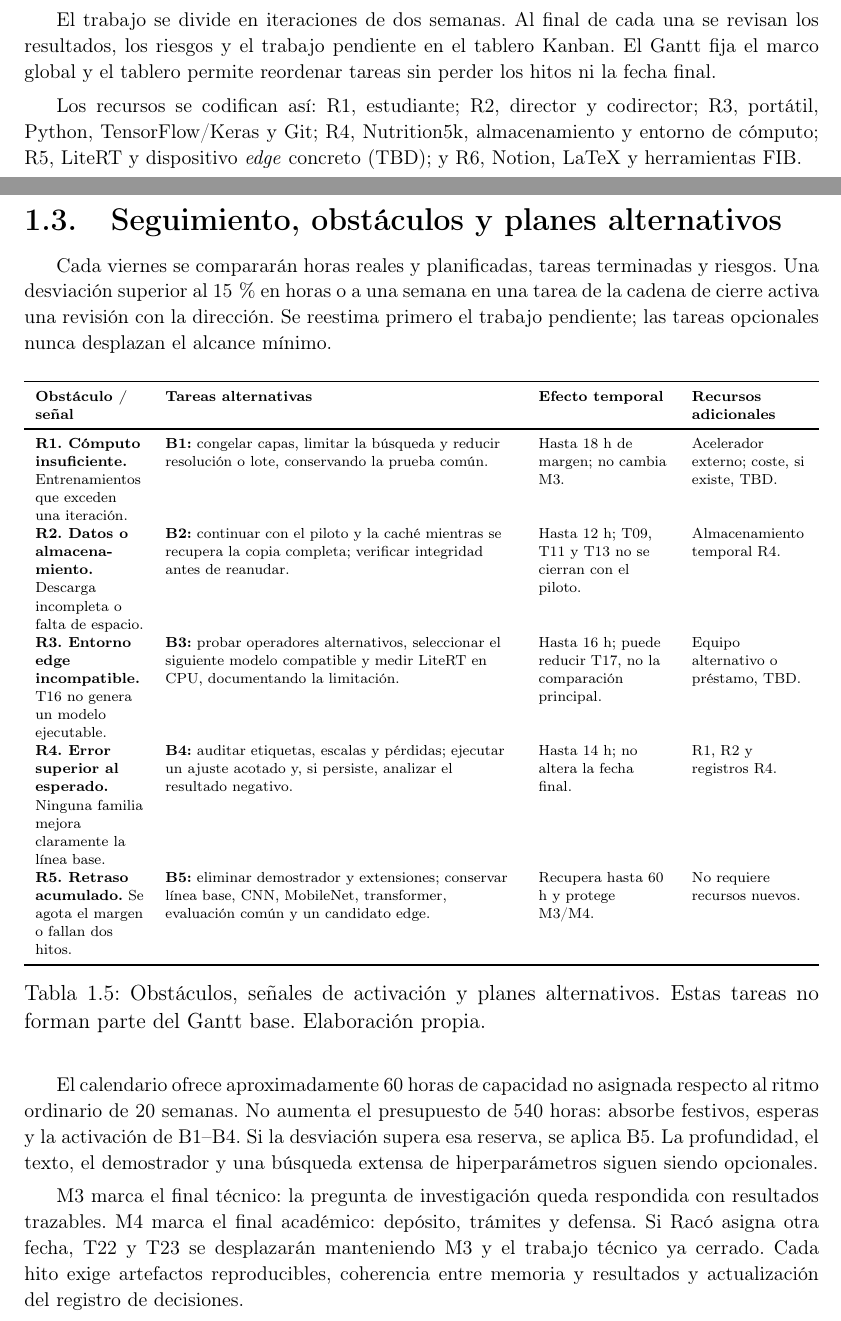
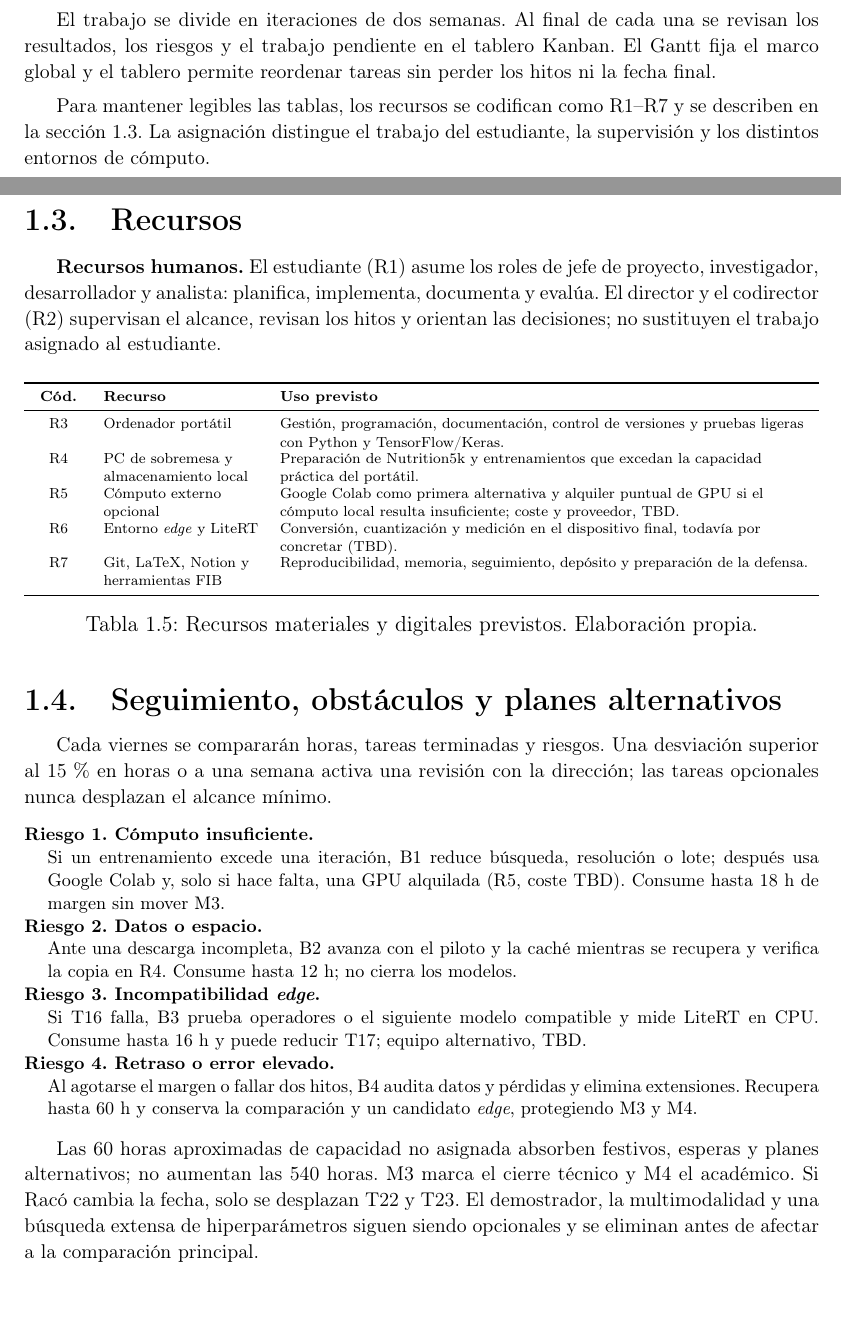
Before and after one commit to victorabellotorres/memoria-tfg, a LaTeX thesis (latex/main.tex, which reads latex/chapters/05-planificacion-temporal.tex): two parts of pages 5 and 9 of 9, joined at a grey line, cut so that both start at the same text, the shorter picture padded with empty space. Compiled offline with pdfLaTeX.

Commit message:
ampliar recursos de la planificación GEP

```diff
--- a/latex/chapters/05-planificacion-temporal.tex
+++ b/latex/chapters/05-planificacion-temporal.tex
@@ -51,10 +51,9 @@ revisan los resultados, los riesgos y el trabajo pendiente en el tablero Kanban.
 El Gantt fija el marco global y el tablero permite reordenar tareas sin perder
 los hitos ni la fecha final.
 
-Los recursos se codifican así: R1, estudiante; R2, director y codirector; R3,
-portátil, Python, TensorFlow/Keras y Git; R4, Nutrition5k, almacenamiento y
-entorno de cómputo; R5, LiteRT y dispositivo \emph{edge} concreto (TBD); y R6,
-Notion, LaTeX y herramientas FIB.
+Para mantener legibles las tablas, los recursos se codifican como R1--R7 y se
+describen en la sección~\ref{sec:planificacion-recursos}. La asignación distingue
+el trabajo del estudiante, la supervisión y los distintos entornos de cómputo.
 
 \clearpage
 \section{Tareas, estimaciones y recursos}
@@ -225,59 +224,63 @@ y a la defensa provisional.
 \end{landscape}
 
 \clearpage
-\section{Seguimiento, obstáculos y planes alternativos}
+\section{Recursos}
+\label{sec:planificacion-recursos}
 
-Cada viernes se compararán horas reales y planificadas, tareas terminadas y
-riesgos. Una desviación superior al 15\,\% en horas o a una semana en una tarea
-de la cadena de cierre activa una revisión con la dirección. Se reestima primero
-el trabajo pendiente; las tareas opcionales nunca desplazan el alcance mínimo.
+\textbf{Recursos humanos.} El estudiante (R1) asume los roles de jefe de
+proyecto, investigador, desarrollador y analista: planifica, implementa,
+documenta y evalúa. El director y el codirector (R2) supervisan el alcance,
+revisan los hitos y orientan las decisiones; no sustituyen el trabajo asignado
+al estudiante.
 
 \begin{table}[H]
   \centering
   \scriptsize
-  \begin{tabularx}{\textwidth}{L{2.1cm}Y L{2.55cm} L{2.25cm}}
+  \renewcommand{\arraystretch}{0.92}
+  \begin{tabularx}{\textwidth}{C{0.9cm}L{3.0cm}Y}
     \toprule
-    \textbf{Obstáculo / señal} & \textbf{Tareas alternativas} &
-    \textbf{Efecto temporal} & \textbf{Recursos adicionales} \\
+    \textbf{Cód.} & \textbf{Recurso} & \textbf{Uso previsto} \\
     \midrule
-    \textbf{R1. Cómputo insuficiente.} Entrenamientos que exceden una iteración. &
-    \textbf{B1:} congelar capas, limitar la búsqueda y reducir resolución o lote,
-    conservando la prueba común. & Hasta 18 h de margen; no cambia M3. &
-    Acelerador externo; coste, si existe, TBD. \\
-    \textbf{R2. Datos o almacenamiento.} Descarga incompleta o falta de espacio. &
-    \textbf{B2:} continuar con el piloto y la caché mientras se recupera la copia
-    completa; verificar integridad antes de reanudar. & Hasta 12 h; T09, T11 y T13
-    no se cierran con el piloto. & Almacenamiento temporal R4. \\
-    \textbf{R3. Entorno edge incompatible.} T16 no genera un modelo ejecutable. &
-    \textbf{B3:} probar operadores alternativos, seleccionar el siguiente modelo
-    compatible y medir LiteRT en CPU, documentando la limitación. & Hasta 16 h;
-    puede reducir T17, no la comparación principal. & Equipo alternativo o
-    préstamo, TBD. \\
-    \textbf{R4. Error superior al esperado.} Ninguna familia mejora claramente
-    la línea base. & \textbf{B4:} auditar etiquetas, escalas y pérdidas; ejecutar
-    un ajuste acotado y, si persiste, analizar el resultado negativo. & Hasta 14 h;
-    no altera la fecha final. & R1, R2 y registros R4. \\
-    \textbf{R5. Retraso acumulado.} Se agota el margen o fallan dos hitos. &
-    \textbf{B5:} eliminar demostrador y extensiones; conservar línea base, CNN,
-    MobileNet, transformer, evaluación común y un candidato edge. & Recupera
-    hasta 60 h y protege M3/M4. & No requiere recursos nuevos. \\
+    R3 & Ordenador portátil & Gestión, programación, documentación, control de versiones y pruebas ligeras con Python y TensorFlow/Keras. \\
+    R4 & PC de sobremesa y almacenamiento local & Preparación de Nutrition5k y entrenamientos que excedan la capacidad práctica del portátil. \\
+    R5 & Cómputo externo opcional & Google Colab como primera alternativa y alquiler puntual de GPU si el cómputo local resulta insuficiente; coste y proveedor, TBD. \\
+    R6 & Entorno \emph{edge} y LiteRT & Conversión, cuantización y medición en el dispositivo final, todavía por concretar (TBD). \\
+    R7 & Git, LaTeX, Notion y herramientas FIB & Reproducibilidad, memoria, seguimiento, depósito y preparación de la defensa. \\
     \bottomrule
   \end{tabularx}
-  \caption[Planes alternativos]{Obstáculos, señales de activación y planes
-  alternativos. Estas tareas no forman parte del Gantt base. Elaboración propia.}
-  \label{tab:planificacion-riesgos}
+  \caption[Recursos materiales y digitales]{Recursos materiales y digitales
+  previstos. Elaboración propia.}
+  \label{tab:planificacion-recursos}
 \end{table}
 
-El calendario ofrece aproximadamente 60 horas de capacidad no asignada respecto
-al ritmo ordinario de 20 semanas. No aumenta el presupuesto de 540 horas: absorbe
-festivos, esperas y la activación de B1--B4. Si la desviación supera esa reserva,
-se aplica B5. La profundidad, el texto, el demostrador y una búsqueda extensa de
-hiperparámetros siguen siendo opcionales.
+\section{Seguimiento, obstáculos y planes alternativos}
 
-M3 marca el final técnico: la pregunta de investigación queda respondida con
-resultados trazables. M4 marca el final académico: depósito, trámites y defensa.
-Si Racó asigna otra fecha, T22 y T23 se desplazarán manteniendo M3 y el trabajo
-técnico ya cerrado. Cada hito exige artefactos reproducibles, coherencia entre
-memoria y resultados y actualización del registro de decisiones.
+Cada viernes se compararán horas, tareas terminadas y riesgos. Una desviación
+superior al 15\,\% en horas o a una semana activa una revisión con la dirección;
+las tareas opcionales nunca desplazan el alcance mínimo.
+
+\begin{description}[leftmargin=0.45cm,labelindent=0cm,style=nextline]
+  \footnotesize
+  \item[\textbf{Riesgo 1. Cómputo insuficiente.}]
+  Si un entrenamiento excede una iteración, B1 reduce búsqueda, resolución o
+  lote; después usa Google Colab y, solo si hace falta, una GPU alquilada (R5,
+  coste TBD). Consume hasta 18 h de margen sin mover M3.
+  \item[\textbf{Riesgo 2. Datos o espacio.}]
+  Ante una descarga incompleta, B2 avanza con el piloto y la caché mientras se
+  recupera y verifica la copia en R4. Consume hasta 12 h; no cierra los modelos.
+  \item[\textbf{Riesgo 3. Incompatibilidad \emph{edge}.}]
+  Si T16 falla, B3 prueba operadores o el siguiente modelo compatible y mide
+  LiteRT en CPU. Consume hasta 16 h y puede reducir T17; equipo alternativo, TBD.
+  \item[\textbf{Riesgo 4. Retraso o error elevado.}]
+  Al agotarse el margen o fallar dos hitos, B4 audita datos y pérdidas y elimina
+  extensiones. Recupera hasta 60 h y conserva la comparación y un candidato
+  \emph{edge}, protegiendo M3 y M4.
+\end{description}
+
+Las 60 horas aproximadas de capacidad no asignada absorben festivos, esperas y
+planes alternativos; no aumentan las 540 horas. M3 marca el cierre técnico y M4
+el académico. Si Racó cambia la fecha, solo se desplazan T22 y T23. El demostrador,
+la multimodalidad y una búsqueda extensa de hiperparámetros siguen siendo
+opcionales y se eliminan antes de afectar a la comparación principal.
 
 \endgroup
```
Also changed, not shown: latex/chapters/05-planificacion-temporal.tex (26 more changed lines).
